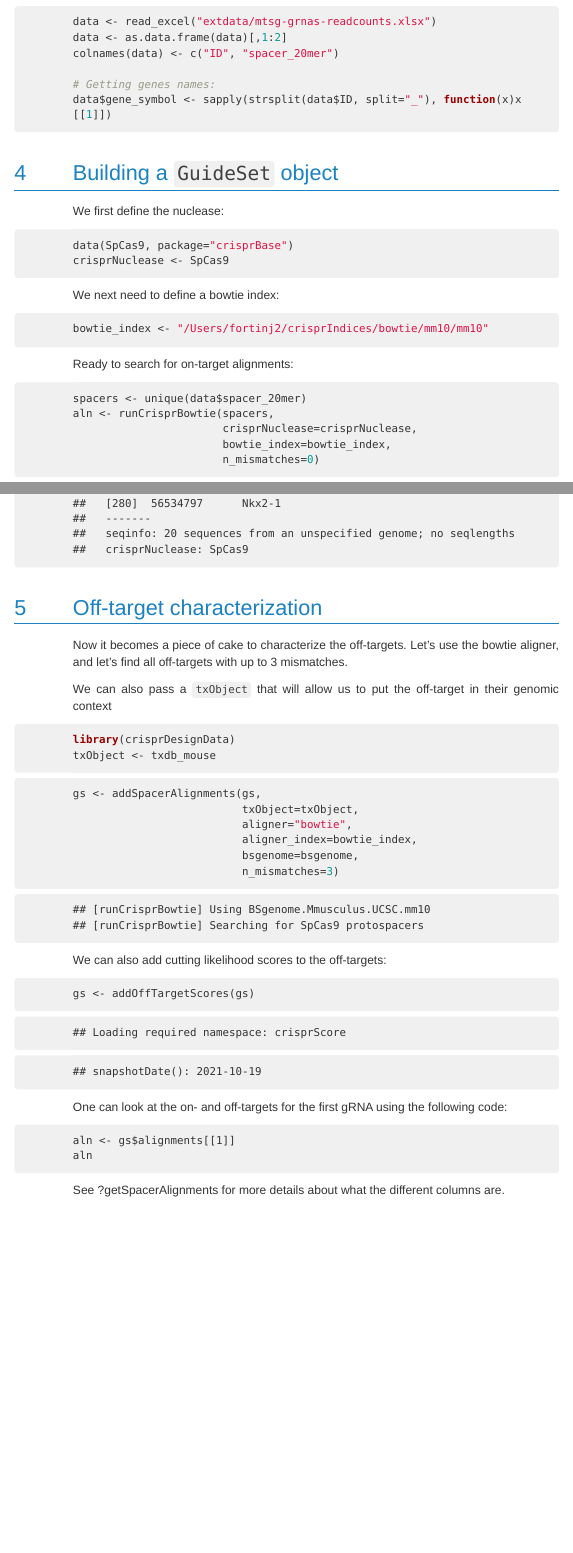
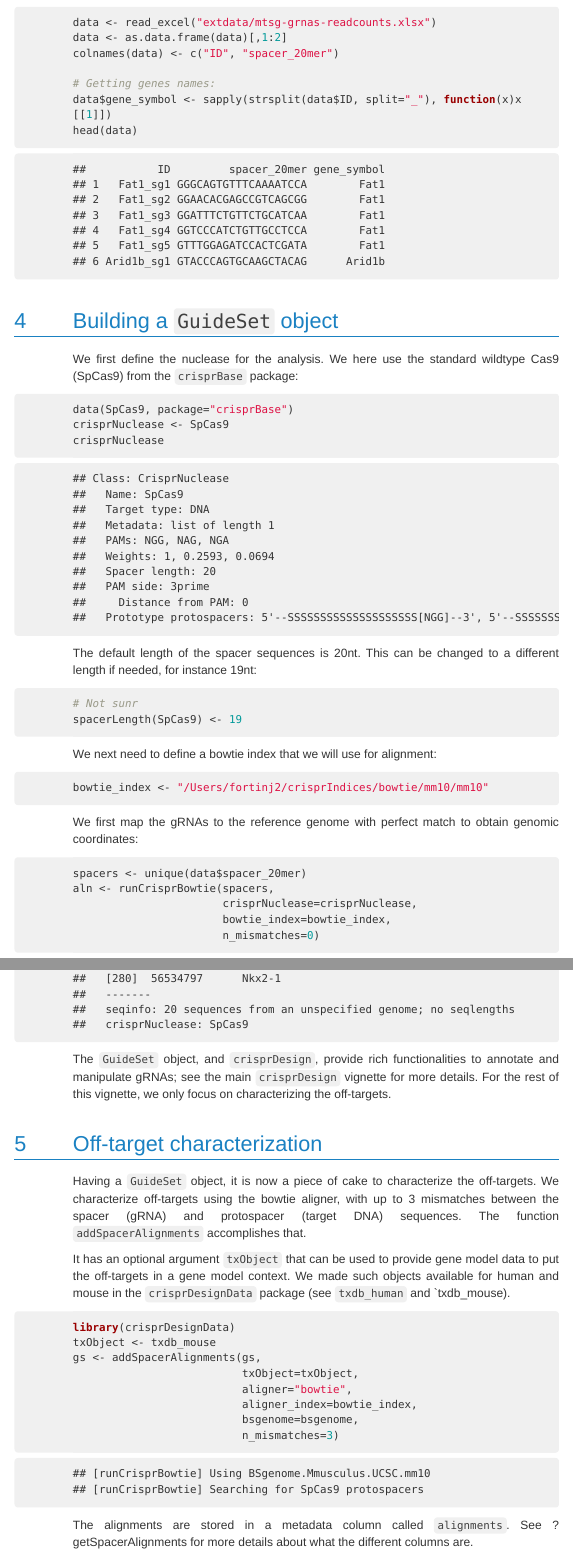
Before and after one commit to crisprVerse/crisprDesign, an R Markdown document (inst/moreVignettes/libraryValidation.Rmd): the page in a window 1100 px wide, from 2090 px down before the commit and from 720 px down after it, so that both start at the same text, and a second part further down, joined at a grey line. The pictures show the output file inst/moreVignettes/libraryValidation.html that the author committed with the source, opened offline; menus at the side of the page are left out; long lines of code are wrapped.

Commit message:
Updated vignette for Magggie

````diff
--- a/inst/moreVignettes/libraryValidation.Rmd
+++ b/inst/moreVignettes/libraryValidation.Rmd
@@ -45,27 +50,41 @@ colnames(data) <- c("ID", "spacer_20mer")
 
 # Getting genes names:
 data$gene_symbol <- sapply(strsplit(data$ID, split="_"), function(x)x[[1]])
+head(data)
 ```
 
 
 # Building a `GuideSet` object
 
 
-We first define the nuclease:
+We first define the nuclease for the analysis.
+We here use the standard wildtype Cas9 (SpCas9) from
+the `crisprBase` package:
 
 ```{r}
 data(SpCas9, package="crisprBase")
 crisprNuclease <- SpCas9
+crisprNuclease
 ```
 
+The default length of the spacer sequences is 20nt.
+This can be changed to a different length if needed,
+for instance 19nt:
 
-We next need to define a bowtie index:
+```{r, eval=FALSE}
+# Not sunr
+spacerLength(SpCas9) <- 19
+```
+
+We next need to define a bowtie index that we will use for alignment:
+
 
 ```{r}
 bowtie_index <- "/Users/fortinj2/crisprIndices/bowtie/mm10/mm10"
 ```
 
-Ready to search for on-target alignments:
+
+We first map the gRNAs to the reference genome with perfect match to obtain genomic coordinates:
 
 ```{r}
 spacers <- unique(data$spacer_20mer)
@@ -128,14 +148,15 @@ gs$gene_symbol <- data$gene_symbol
 gs
 ```
 
+The `GuideSet` object, and `crisprDesign`, provide rich functionalities to annotate and manipulate gRNAs; see the main `crisprDesign` vignette for more details. For the rest of this vignette, we only focus on characterizing the off-targets.
+
 
 # Off-target characterization
 
-Now it becomes a piece of cake to characterize the off-targets.
-Let's use the bowtie aligner, and let's find all off-targets
-with up to 3 mismatches.
+Having a `GuideSet` object, it is now a piece of cake to characterize the off-targets. We characterize off-targets using the bowtie aligner, with up to 3 mismatches between the spacer (gRNA) and protospacer (target DNA) sequences.
+The function `addSpacerAlignments` accomplishes that.
+
+It has an optional argument `txObject` that can be used to provide gene model data to put the off-targets in a gene model context. We made such objects available for human and mouse in the `crisprDesignData` package (see `txdb_human` and `txdb_mouse).
 
 
-We can also pass a `txObject` that will allow us to put
-the off-target in their genomic context
 
@@ -155,16 +173,12 @@ gs <- addSpacerAlignments(gs,
 ```
 
 
-We can also add cutting likelihood scores to the off-targets:
+The alignments are stored in a metadata column called `alignments`. See ?getSpacerAlignments for more details about what the different columns are.
 
-```{r}
-gs <- addOffTargetScores(gs)
-```
+As an example, we can access the on- and off-target alignments of the first gRNA using the following:
 
 
-One can look at the on- and off-targets for the first gRNA using the following code:
-
-```{}
+```{r, eval=TRUE}
 aln <- gs$alignments[[1]]
 aln
 ```
@@ -173,2 +188 @@ aln
 
-See ?getSpacerAlignments for more details about what the different columns are.
````
Also changed, not shown: inst/moreVignettes/libraryValidation.html, inst/moreVignettes/libraryValidation.Rmd (42 more changed lines).
